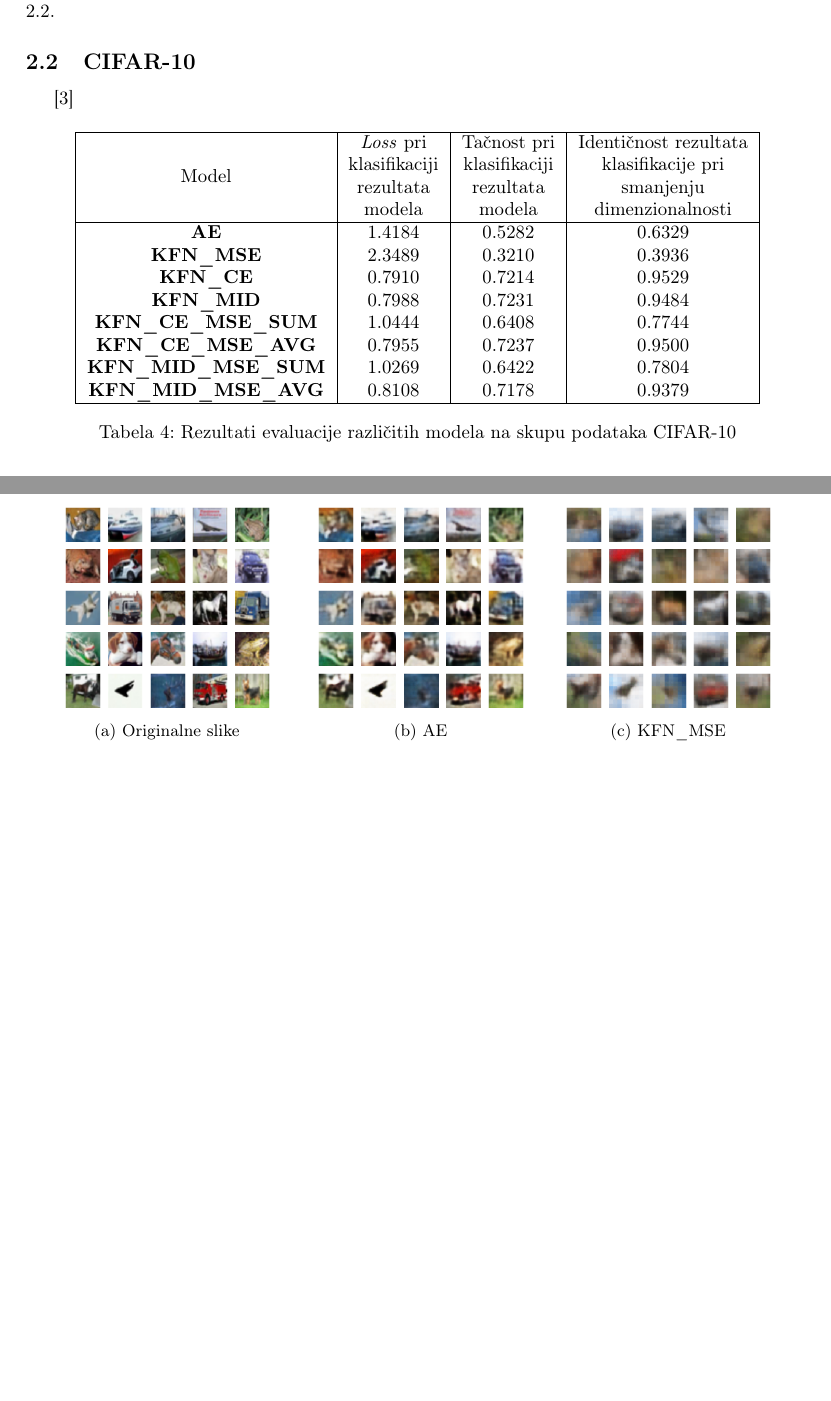
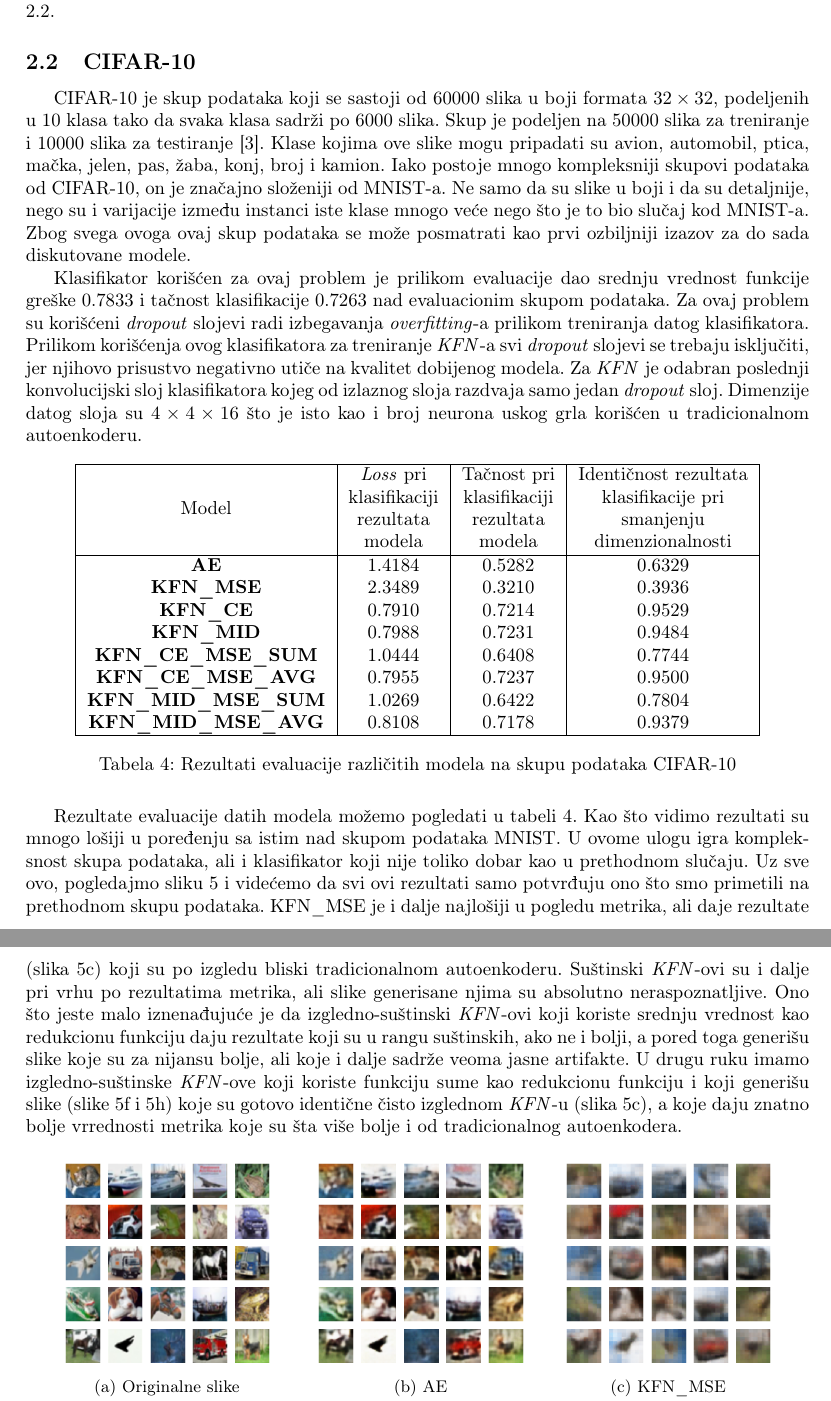
Before and after one commit to mvujas/key-features-net, a LaTeX document (Seminarski rad D/Seminarski rad.tex): two parts of pages 13 and 14 of 16, joined at a grey line, cut so that both start at the same text, the shorter picture padded with empty space. Compiled offline with pdfLaTeX.

Commit message:
CIFAR10 results finished

```diff
--- a/Seminarski rad D/Seminarski rad.tex
+++ b/Seminarski rad D/Seminarski rad.tex
@@ -458,7 +458,18 @@
 	\subsection{CIFAR-10}
 	\label{cifar10-section}
 
-	\cite{cifar10}
+	CIFAR-10 je skup podataka koji se sastoji od 60000 slika u boji formata $32 \times 32$, podeljenih u 10 klasa tako da svaka klasa sadr\v zi po 6000 slika.
+	Skup je podeljen na 50000 slika za treniranje i 10000 slika za testiranje \cite{cifar10}.
+	Klase kojima ove slike mogu pripadati su avion, automobil, ptica, ma\v cka, jelen, pas, \v zaba, konj, broj i kamion.
+	Iako postoje mnogo kompleksniji skupovi podataka od CIFAR-10, on je zna\v cajno slo\v zeniji od MNIST-a.
+	Ne samo da su slike u boji i da su detaljnije, nego su i varijacije izme\dj u instanci iste klase mnogo ve\'ce nego \v sto je to bio slu\v caj kod MNIST-a.
+	Zbog svega ovoga ovaj skup podataka se mo\v ze posmatrati kao prvi ozbiljniji izazov za do sada diskutovane modele.
+
+	Klasifikator kori\v s\'cen za ovaj problem je prilikom evaluacije dao srednju vrednost funkcije gre\v ske 0.7833 i ta\v cnost klasifikacije 0.7263 nad evaluacionim skupom podataka.
+	Za ovaj problem su kori\v s\'ceni \emph{dropout} slojevi radi izbegavanja \emph{overfitting}-a prilikom treniranja datog klasifikatora.
+	Prilikom kori\v s\'cenja ovog klasifikatora za treniranje \emph{KFN}-a svi \emph{dropout} slojevi se trebaju isklju\v citi, jer njihovo prisustvo negativno uti\v ce na kvalitet dobijenog modela.
+	Za \emph{KFN} je odabran poslednji konvolucijski sloj klasifikatora kojeg od izlaznog sloja razdvaja samo jedan \emph{dropout} sloj.
+	Dimenzije datog sloja su $4 \times 4 \times 16$ \v sto je isto kao i broj neurona uskog grla kori\v s\'cen u tradicionalnom autoenkoderu.
 
 	\begin{table}[h!]
 		\centering
@@ -479,6 +490,15 @@
 		\caption{Rezultati evaluacije razli\v citih modela na skupu podataka CIFAR-10}
 		\label{cifar10-model-results-table}
 	\end{table}
+
+	Rezultate evaluacije datih modela mo\v zemo pogledati u tabeli \ref{cifar10-model-results-table}.
+	Kao \v sto vidimo rezultati su mnogo lo\v siji u pore\dj enju sa istim nad skupom podataka MNIST.
+	U ovome ulogu igra kompleksnost skupa podataka, ali i klasifikator koji nije toliko dobar kao u prethodnom slu\v caju.
+	Uz sve ovo, pogledajmo sliku \ref{cifar10_images} i vide\'cemo da svi ovi rezultati samo potvr\dj uju ono \v sto smo primetili na prethodnom skupu podataka.
+	KFN\_MSE je i dalje najlo\v siji u pogledu metrika, ali daje rezultate (slika \ref{cifar10:KFN_MSE}) koji su po izgledu bliski tradicionalnom autoenkoderu.
+	Su\v stinski \emph{KFN}-ovi su i dalje pri vrhu po rezultatima metrika, ali slike generisane njima su absolutno neraspoznatljive.
+	Ono \v sto jeste malo iznena\dj uju\'ce je da izgledno-su\v stinski \emph{KFN}-ovi koji koriste srednju vrednost kao redukcionu funkciju daju rezultate koji su u rangu su\v stinskih, ako ne i bolji, a pored toga generi\v su slike koje su za nijansu bolje, ali koje i dalje sadr\v ze veoma jasne artifakte.
+	U drugu ruku imamo izgledno-su\v stinske \emph{KFN}-ove koji koriste funkciju sume kao redukcionu funkciju i koji generi\v su slike (slike \ref{cifar10:KFN_CE_MSE_SUM} i \ref{cifar10:KFN_MID_MSE_SUM}) koje su gotovo identi\v cne \v cisto izglednom \emph{KFN}-u (slika \ref{cifar10:KFN_MSE}), a koje daju znatno bolje vrrednosti metrika koje su \v sta vi\v se bolje i od tradicionalnog autoenkodera.
 
 	\begin{figure}[h!]
 		\centering
```
Also changed, not shown: Seminarski rad D/Seminarski rad.pdf.
